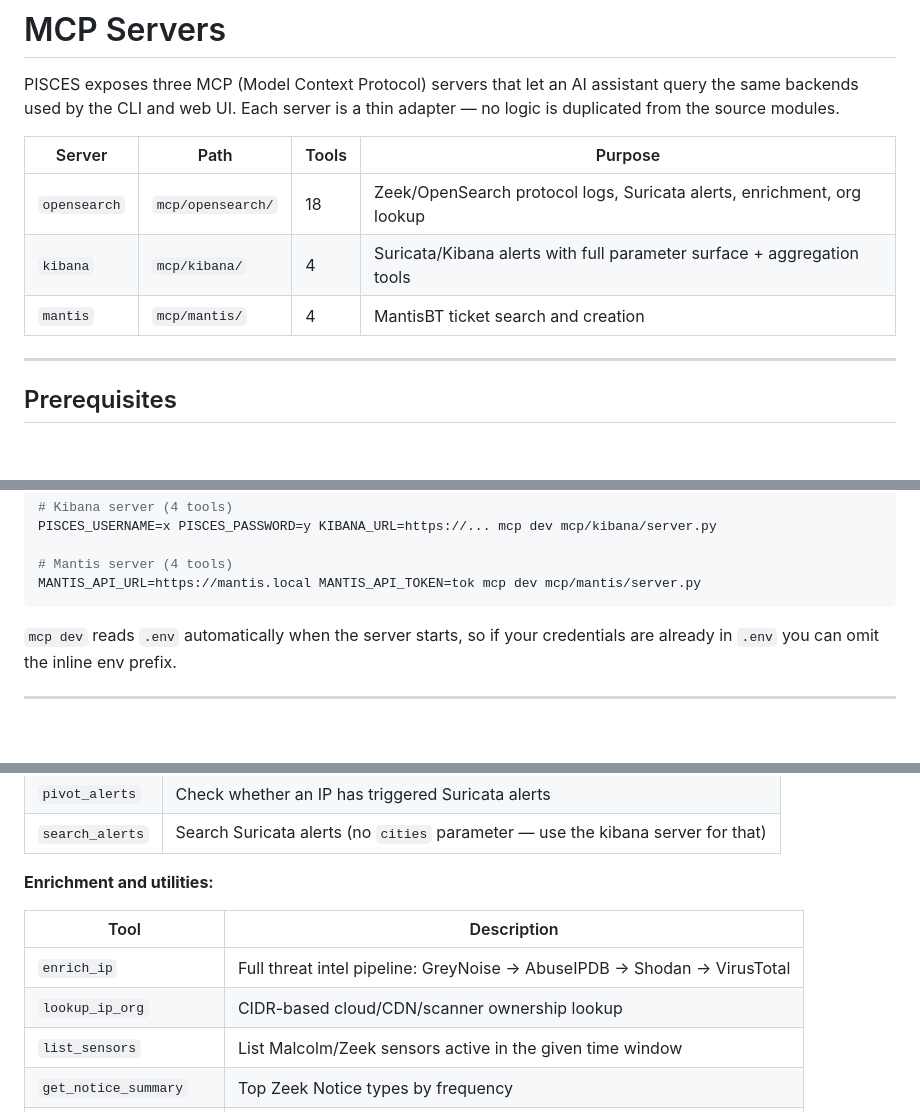
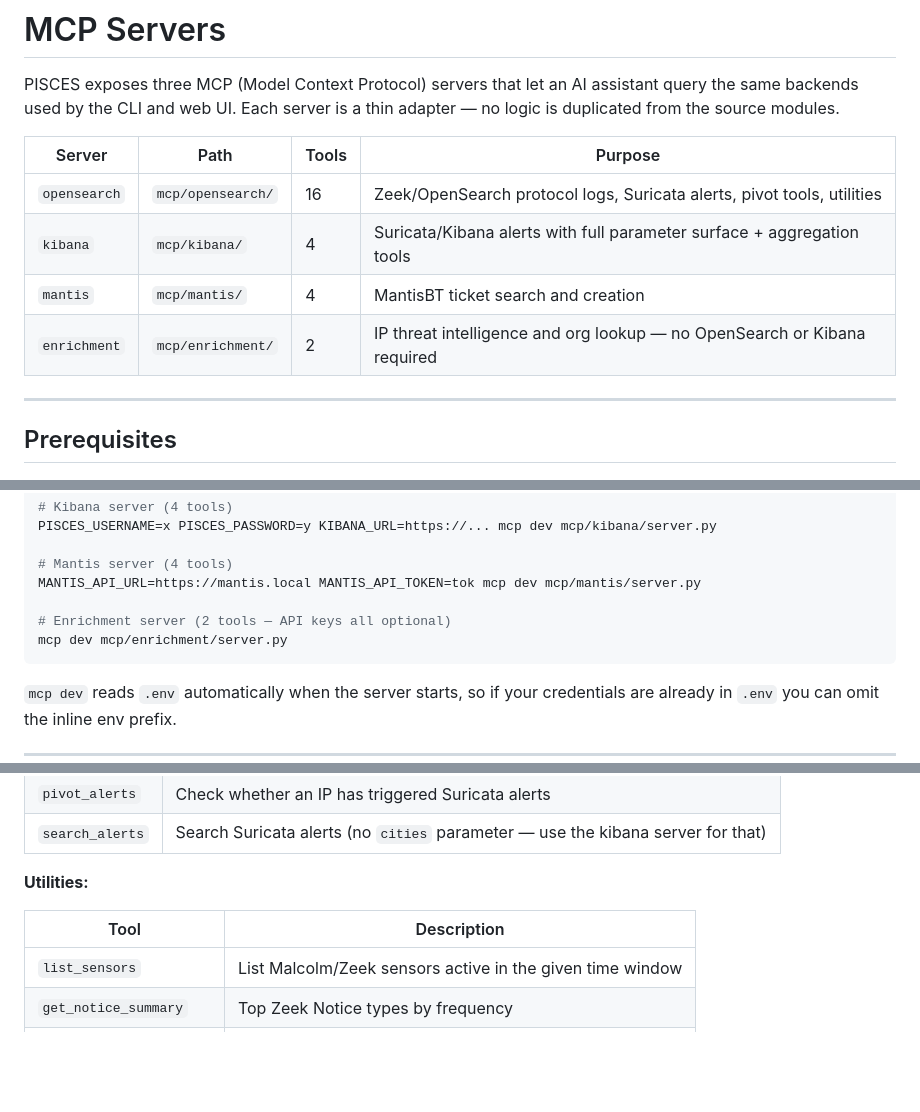
Before and after one commit to liamadale/pisces-scripts, a Markdown page: docs/mcp-servers.md, 3 parts joined by grey strips. Drawn GitHub-style; blank space fills up the shorter version.

````diff
--- a/docs/mcp-servers.md
+++ b/docs/mcp-servers.md
@@ -6,9 +6,10 @@ duplicated from the source modules.
 
 | Server | Path | Tools | Purpose |
 |---|---|---|---|
-| `opensearch` | `mcp/opensearch/` | 18 | Zeek/OpenSearch protocol logs, Suricata alerts, enrichment, org lookup |
+| `opensearch` | `mcp/opensearch/` | 16 | Zeek/OpenSearch protocol logs, Suricata alerts, pivot tools, utilities |
 | `kibana` | `mcp/kibana/` | 4 | Suricata/Kibana alerts with full parameter surface + aggregation tools |
 | `mantis` | `mcp/mantis/` | 4 | MantisBT ticket search and creation |
+| `enrichment` | `mcp/enrichment/` | 2 | IP threat intelligence and org lookup — no OpenSearch or Kibana required |
 
 ---
 
@@ -58,6 +59,9 @@ PISCES_USERNAME=x PISCES_PASSWORD=y KIBANA_URL=https://... mcp dev mcp/kibana/se
 
 # Mantis server (4 tools)
 MANTIS_API_URL=https://mantis.local MANTIS_API_TOKEN=tok mcp dev mcp/mantis/server.py
+
+# Enrichment server (2 tools — API keys all optional)
+mcp dev mcp/enrichment/server.py
 ```
 
 `mcp dev` reads `.env` automatically when the server starts, so if your credentials are already
@@ -142,12 +157,10 @@ All servers use the project virtualenv directly — no Docker required.
 | `pivot_alerts` | Check whether an IP has triggered Suricata alerts |
 | `search_alerts` | Search Suricata alerts (no `cities` parameter — use the kibana server for that) |
 
-**Enrichment and utilities:**
+**Utilities:**
 
 | Tool | Description |
 |---|---|
-| `enrich_ip` | Full threat intel pipeline: GreyNoise → AbuseIPDB → Shodan → VirusTotal |
-| `lookup_ip_org` | CIDR-based cloud/CDN/scanner ownership lookup |
 | `list_sensors` | List Malcolm/Zeek sensors active in the given time window |
 | `get_notice_summary` | Top Zeek Notice types by frequency |
 | `raw_opensearch_search` | Send a raw ES DSL query to OpenSearch |
````
Also changed, not shown: other parts of docs/mcp-servers.md (+28 -5 lines), README.md (+2 -1 lines), docs/project-structure.md (+4 -1 lines).
